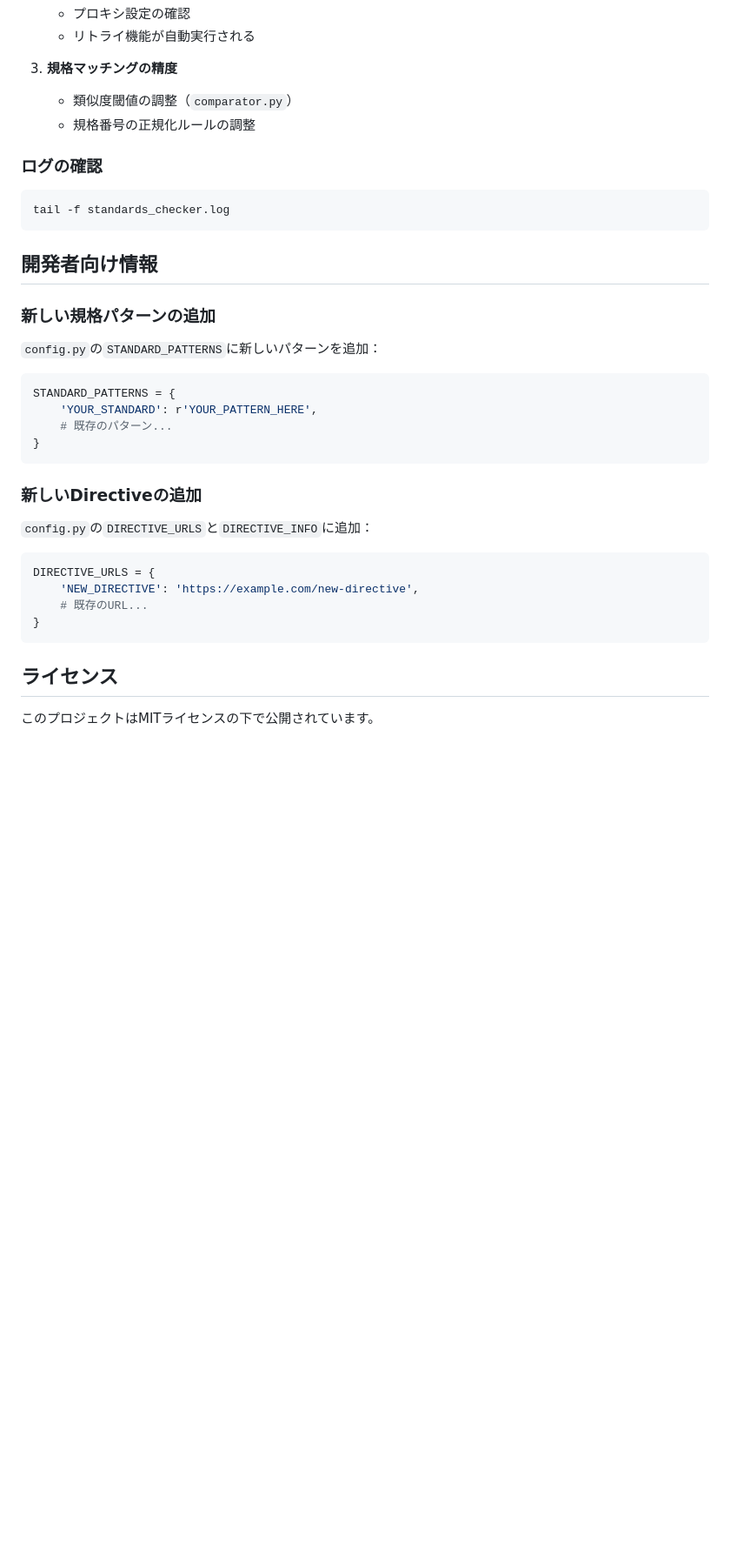
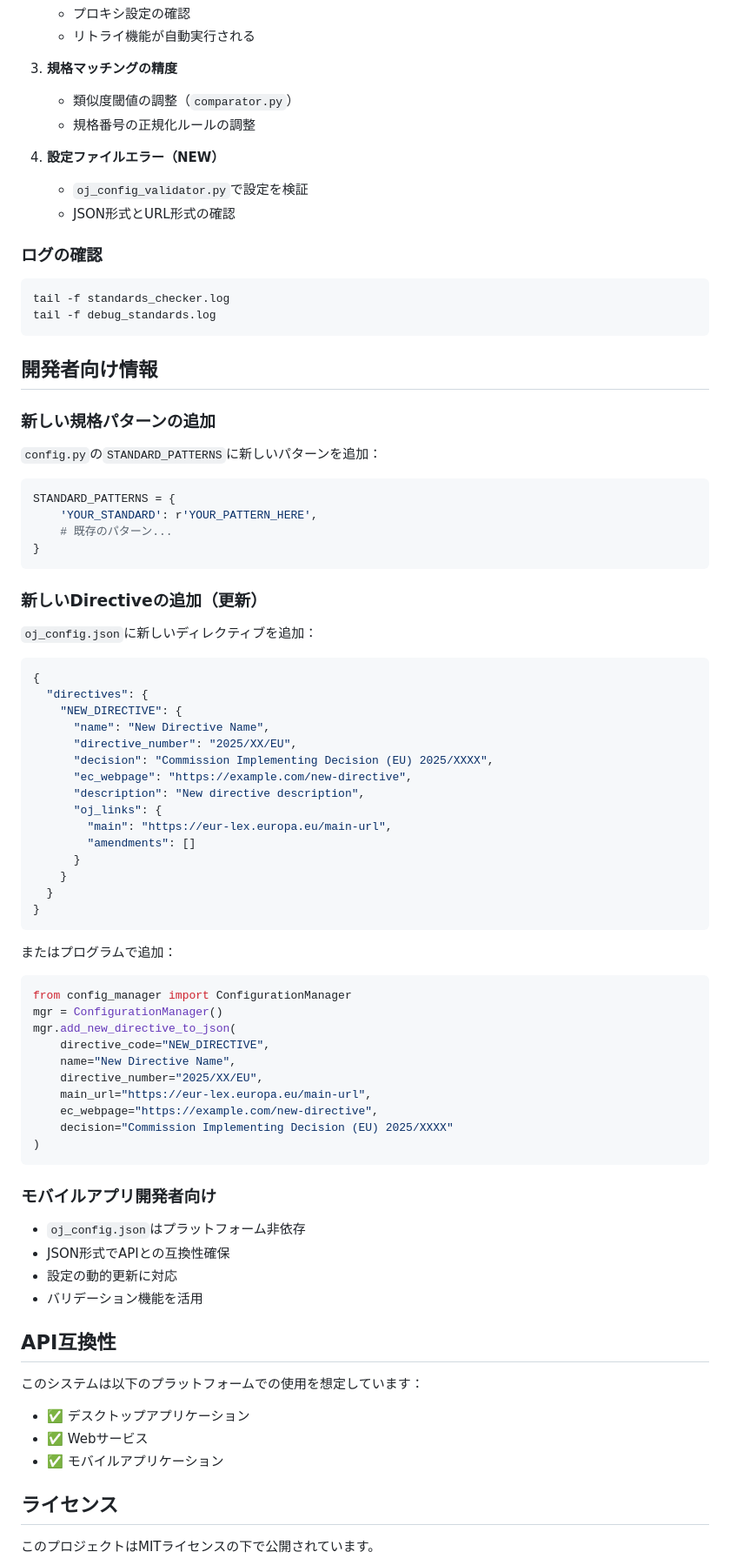
Before and after one commit to Tarachineno/Claude_standard_checker, a Markdown page: README.md, the part around one of its changes. Shown at 87% size. Rendered like a GitHub page; blank space fills up the shorter version.

````diff
--- a/README.md
+++ b/README.md
@@ -203,9 +309,14 @@ Claude_standard_checker/
    - 類似度閾値の調整（`comparator.py`）
    - 規格番号の正規化ルールの調整
 
+4. **設定ファイルエラー（NEW）**
+   - `oj_config_validator.py`で設定を検証
+   - JSON形式とURL形式の確認
+
 ### ログの確認
 ```bash
 tail -f standards_checker.log
+tail -f debug_standards.log
 ```
 
 ## 開発者向け情報
@@ -220,15 +331,54 @@ STANDARD_PATTERNS = {
 }
 ```
 
-### 新しいDirectiveの追加
-`config.py`の`DIRECTIVE_URLS`と`DIRECTIVE_INFO`に追加：
+### 新しいDirectiveの追加（更新）
+`oj_config.json`に新しいディレクティブを追加：
+
+```json
+{
+  "directives": {
+    "NEW_DIRECTIVE": {
+      "name": "New Directive Name",
+      "directive_number": "2025/XX/EU",
+      "decision": "Commission Implementing Decision (EU) 2025/XXXX",
+      "ec_webpage": "https://example.com/new-directive",
+      "description": "New directive description",
+      "oj_links": {
+        "main": "https://eur-lex.europa.eu/main-url",
+        "amendments": []
+      }
+    }
+  }
+}
+```
+
+またはプログラムで追加：
 
 ```python
-DIRECTIVE_URLS = {
-    'NEW_DIRECTIVE': 'https://example.com/new-directive',
-    # 既存のURL...
-}
+from config_manager import ConfigurationManager
+mgr = ConfigurationManager()
+mgr.add_new_directive_to_json(
+    directive_code="NEW_DIRECTIVE",
+    name="New Directive Name",
+    directive_number="2025/XX/EU",
+    main_url="https://eur-lex.europa.eu/main-url",
+    ec_webpage="https://example.com/new-directive",
+    decision="Commission Implementing Decision (EU) 2025/XXXX"
+)
 ```
+
+### モバイルアプリ開発者向け
+- `oj_config.json`はプラットフォーム非依存
+- JSON形式でAPIとの互換性確保
+- 設定の動的更新に対応
+- バリデーション機能を活用
+
+## API互換性
+
+このシステムは以下のプラットフォームでの使用を想定しています：
+- ✅ デスクトップアプリケーション
+- ✅ Webサービス
+- ✅ モバイルアプリケーション
 
 ## ライセンス
 このプロジェクトはMITライセンスの下で公開されています。
````
Also changed, not shown: other parts of README.md (+129 -23 lines).
